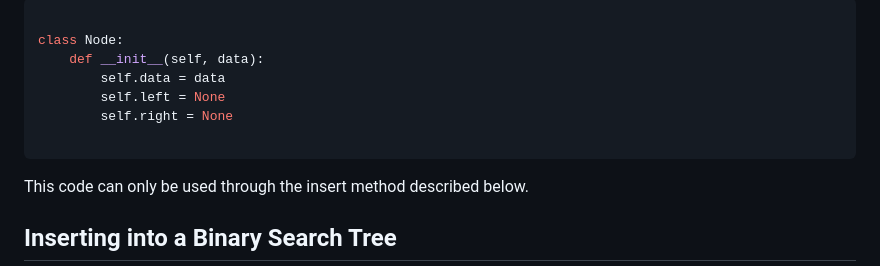
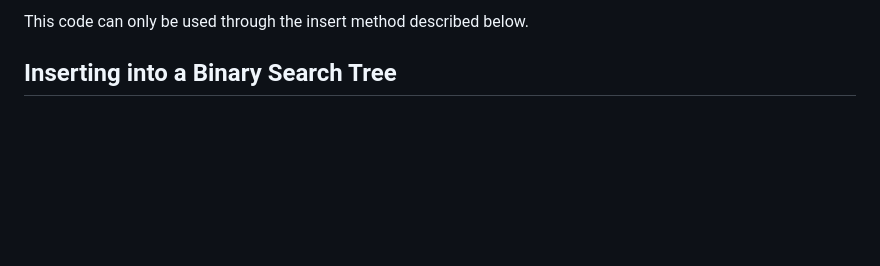
Before and after one commit to EnchiladaStyle/PersonalSoftwarePortfolio, a Markdown page: DataStructuresTutorial/binarytrees.md, the part around the change. Drawn GitHub-style; blank space fills up the shorter version.

Commit message:
cleaned up some code

````diff
--- a/DataStructuresTutorial/binarytrees.md
+++ b/DataStructuresTutorial/binarytrees.md
@@ -1,14 +1,4 @@
 
-
-```python
-
-class Node:
-    def __init__(self, data):
-        self.data = data
-        self.left = None
-        self.right = None
-
-```
 
 This code can only be used through the insert method described below.
 
````
